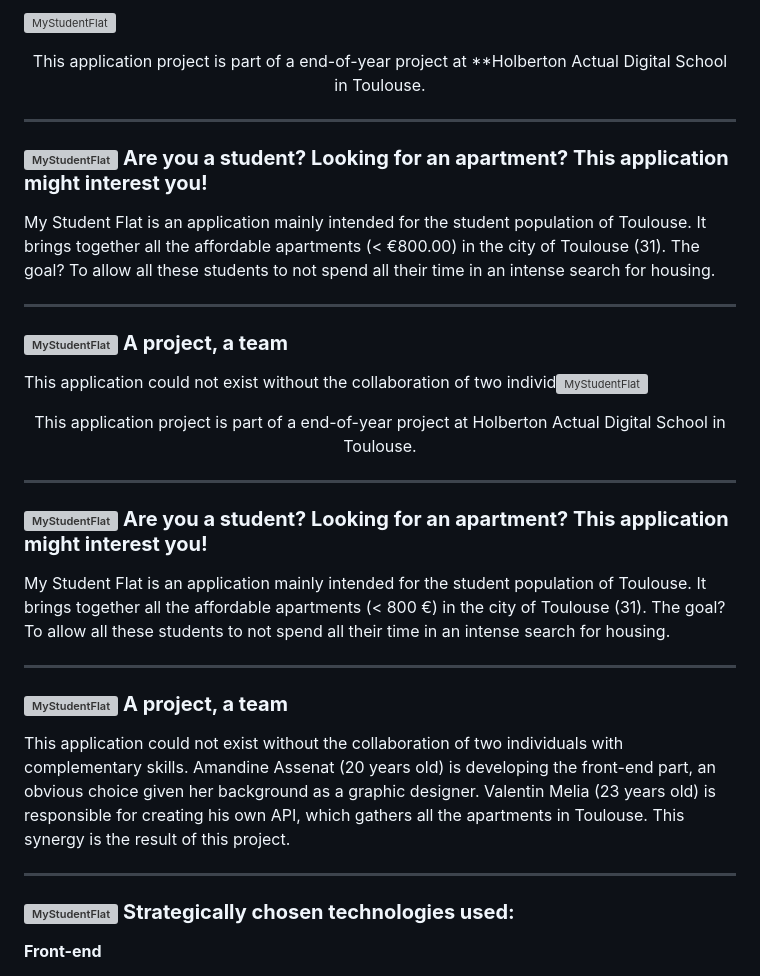
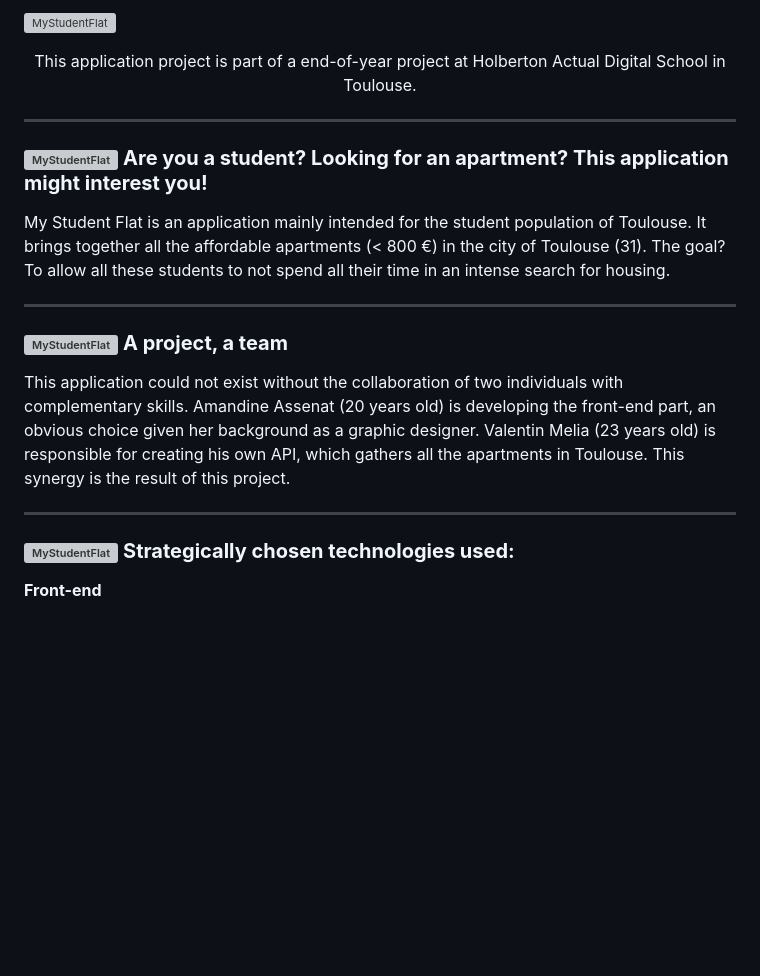
Before and after one commit to Amandine4731/-holbertonschool-MyStudentFlat, a Markdown page: Front-End/my_student_flat_MVP/README.md, the part around one of its changes. Rendered like a GitHub page; blank space fills up the shorter version; grey boxes are pictures that could not be loaded.

```diff
--- a/Front-End/my_student_flat_MVP/README.md
+++ b/Front-End/my_student_flat_MVP/README.md
@@ -1,21 +1,7 @@
-![MyStudentFlat](https://github.com/Amandine4731/holbertonschool-MyStudentFlat/blob/main/Front-end/my_student_flat_MVP/assets/elements/HeaderReadmeLogo.png?raw=true)
-
-
-<div align="center">This application project is part of a end-of-year project at **Holberton Actual Digital School in Toulouse.</div>
-
-*****
-
-### ![MyStudentFlat](https://github.com/Amandine4731/holbertonschool-MyStudentFlat/blob/main/Front-end/my_student_flat_MVP/assets/elements/pictoFlat.png?raw=true) ****Are you a student? Looking for an apartment? This application might interest you!****
-
-My Student Flat is an application mainly intended for the student population of Toulouse. It brings together all the affordable apartments (< €800.00) in the city of Toulouse (31). The goal? To allow all these students to not spend all their time in an intense search for housing.
-
-*****
-
-### ![MyStudentFlat](https://github.com/Amandine4731/holbertonschool-MyStudentFlat/blob/main/Front-end/my_student_flat_MVP/assets/elements/pictoFlat.png?raw=true) ****A project, a team****
-This application could not exist without the collaboration of two individ![MyStudentFlat](https://github.com/Amandine4731/holbertonschool-MyStudentFlat/blob/main/Front-end/my_student_flat_MVP/assets/elements/HeaderReadmeLogo.png?raw=true)
+![MyStudentFlat](https://github.com/Amandine4731/holbertonschool-MyStudentFlat/blob/main/Front-End/my_student_flat_MVP/assets/elements/HeaderReadmeLogo.png?raw=true)
 
 
 <div align="center">This application project is part of a end-of-year project at Holberton Actual Digital School in Toulouse.</div>
 
-*****
+****
 
```
Also changed, not shown: other parts of Front-End/my_student_flat_MVP/README.md (+7 -79 lines).
